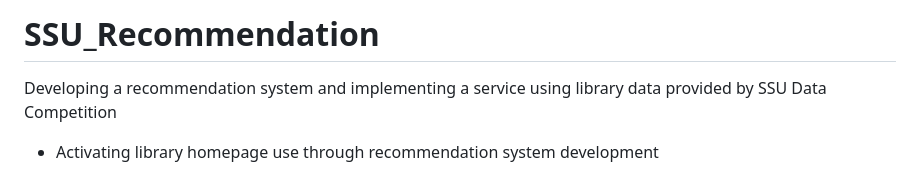
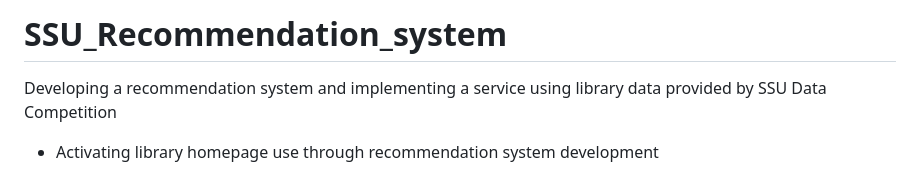
Before and after one commit to rootofdata/SSU_Dataton_Recommendation_system, a Markdown page: README.md, the part around the change. Rendered like a GitHub page.

```diff
--- a/README.md
+++ b/README.md
@@ -1,4 +1,4 @@
-# SSU_Recommendation
+# SSU_Recommendation_system
 Developing a recommendation system and implementing a service using library data provided by SSU Data Competition
 - Activating library homepage use through recommendation system development
 
```
